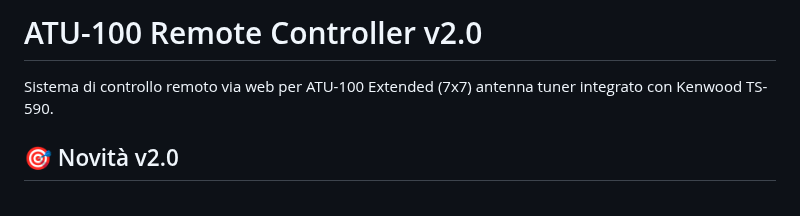
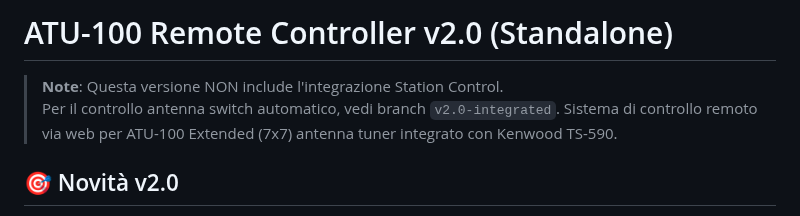
Before and after one commit to frank-ydf/atu-controller, a Markdown page: README.md, the part around the change. Drawn GitHub-style.

```diff
--- a/README.md
+++ b/README.md
@@ -1,5 +1,7 @@
-# ATU-100 Remote Controller v2.0
+# ATU-100 Remote Controller v2.0 (Standalone)
 
+> **Note**: Questa versione NON include l'integrazione Station Control.
+> Per il controllo antenna switch automatico, vedi branch `v2.0-integrated`.
 Sistema di controllo remoto via web per ATU-100 Extended (7x7) antenna tuner integrato con Kenwood TS-590.
 
 ## 🎯 Novità v2.0
```
